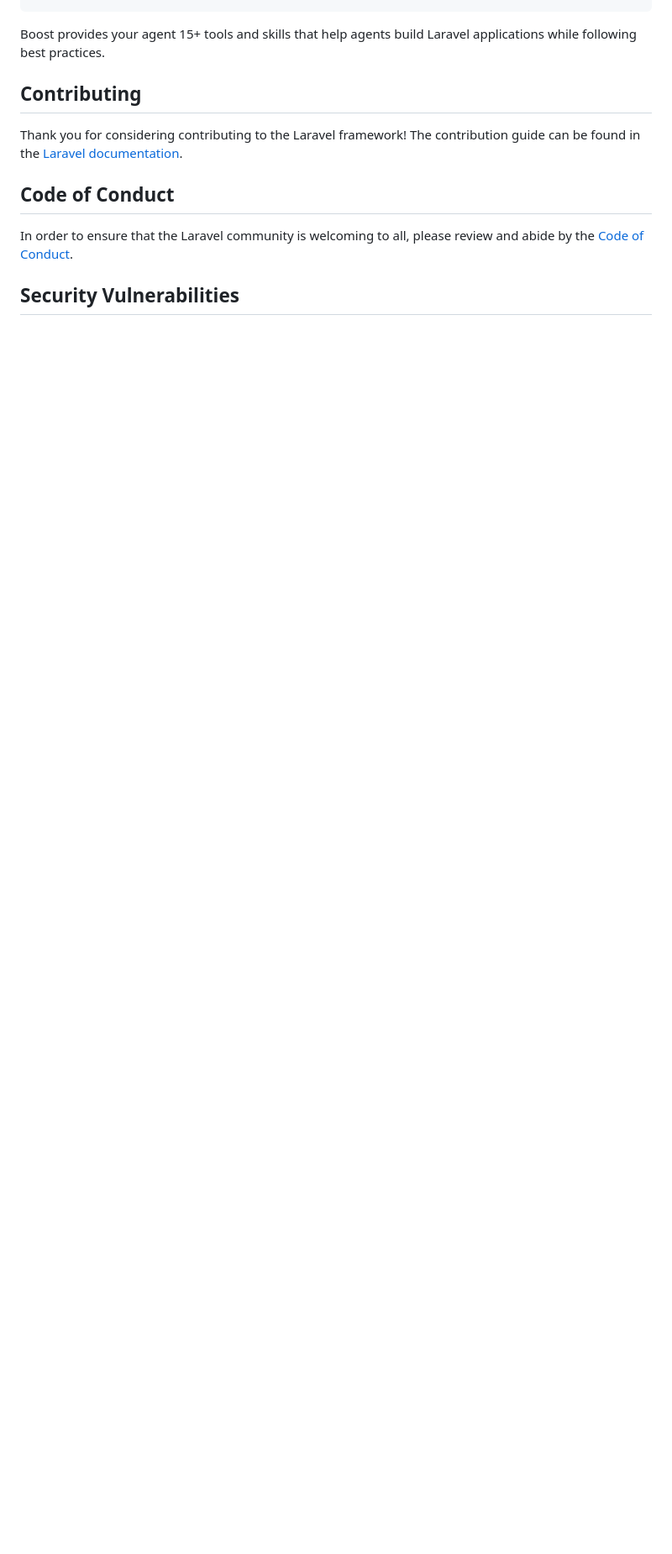
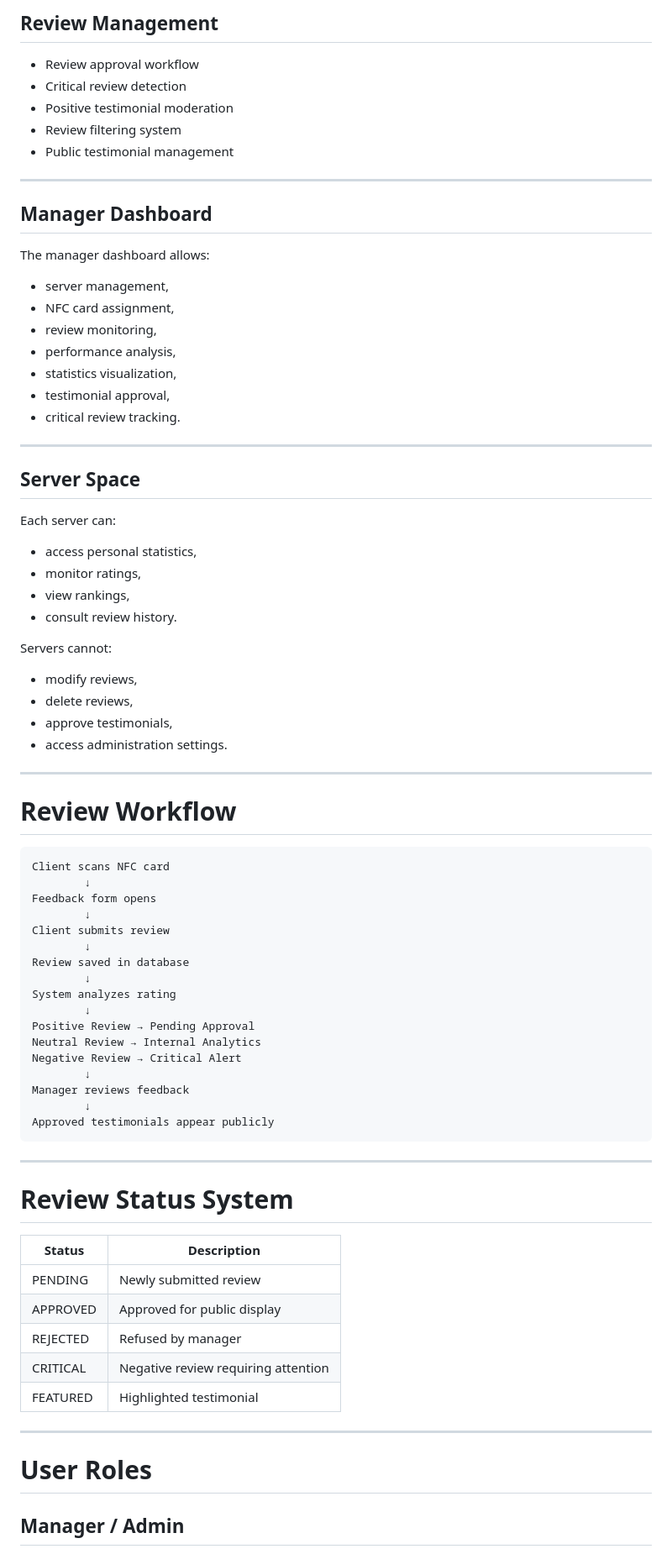
Before and after one commit to Oussama-Ait-Youss/Revio, a Markdown page: README.md, the part around one of its changes. Shown at 84% size. Drawn GitHub-style; blank space fills up the shorter version.

````diff
--- a/README.md
+++ b/README.md
@@ -40,14 +60,79 @@ php artisan boost:install
+## Review Management
+
+- Review approval workflow
+- Critical review detection
+- Positive testimonial moderation
+- Review filtering system
+- Public testimonial management
+
+---
+
+## Manager Dashboard
+
+The manager dashboard allows:
+- server management,
+- NFC card assignment,
+- review monitoring,
+- performance analysis,
+- statistics visualization,
+- testimonial approval,
+- critical review tracking.
+
+---
+
+## Server Space
+
+Each server can:
+- access personal statistics,
+- monitor ratings,
+- view rankings,
+- consult review history.
+
+Servers cannot:
+- modify reviews,
+- delete reviews,
+- approve testimonials,
+- access administration settings.
+
+---
+
+# Review Workflow
+
+```text
+Client scans NFC card
+        ↓
+Feedback form opens
+        ↓
+Client submits review
+        ↓
+Review saved in database
+        ↓
+System analyzes rating
+        ↓
+Positive Review → Pending Approval
+Neutral Review → Internal Analytics
+Negative Review → Critical Alert
+        ↓
+Manager reviews feedback
+        ↓
+Approved testimonials appear publicly
 ```
 
-Boost provides your agent 15+ tools and skills that help agents build Laravel applications while following best practices.
+---
 
-## Contributing
+# Review Status System
 
-Thank you for considering contributing to the Laravel framework! The contribution guide can be found in the [Laravel documentation](https://laravel.com/docs/contributions).
+| Status | Description |
+|---|---|
+| PENDING | Newly submitted review |
+| APPROVED | Approved for public display |
+| REJECTED | Refused by manager |
+| CRITICAL | Negative review requiring attention |
+| FEATURED | Highlighted testimonial |
 
-## Code of Conduct
+---
 
-In order to ensure that the Laravel community is welcoming to all, please review and abide by the [Code of Conduct](https://laravel.com/docs/contributions#code-of-conduct).
+# User Roles
 
-## Security Vulnerabilities
+## Manager / Admin
 
````
Also changed, not shown: other parts of README.md (+187 -29 lines).
